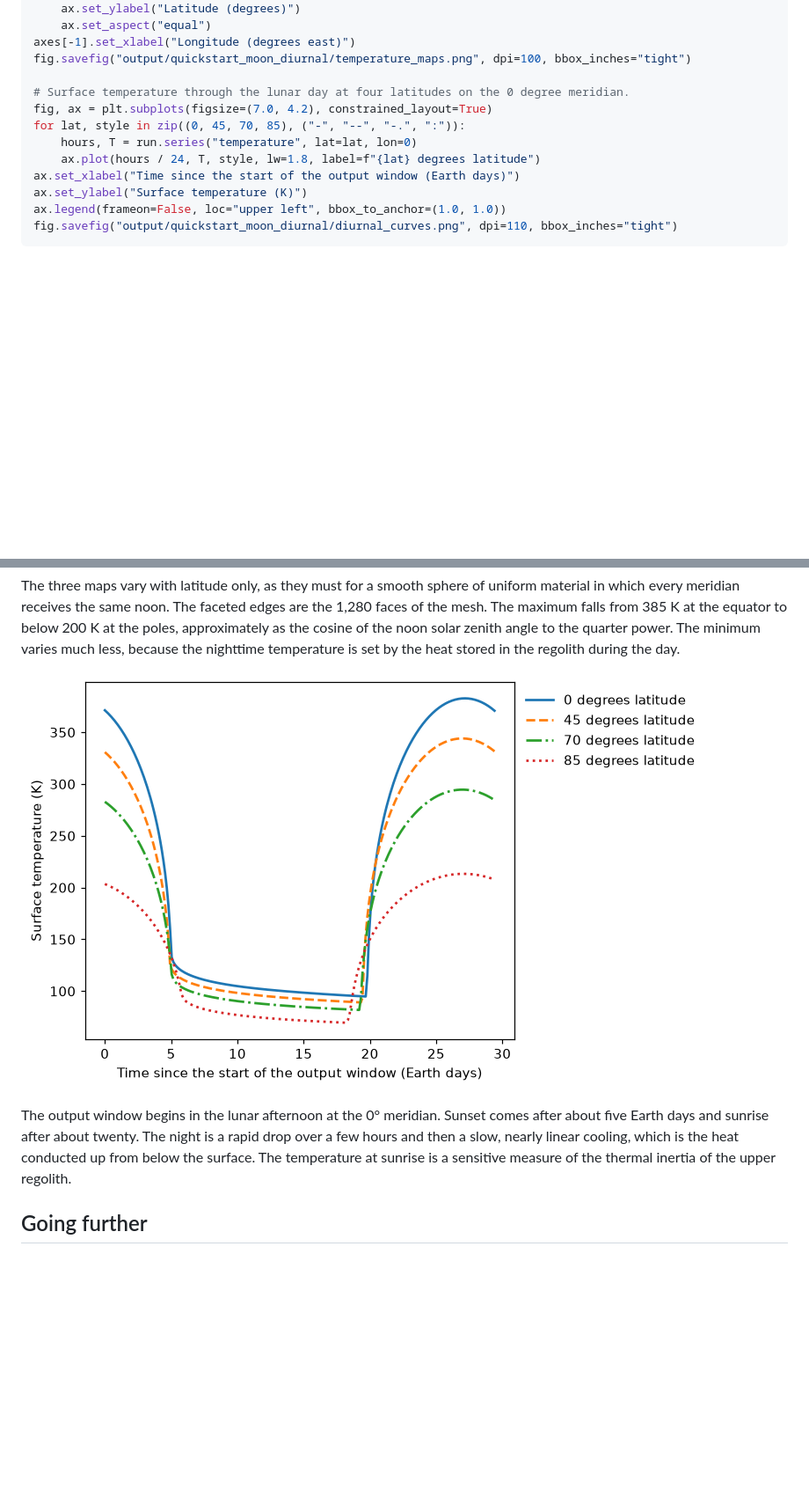
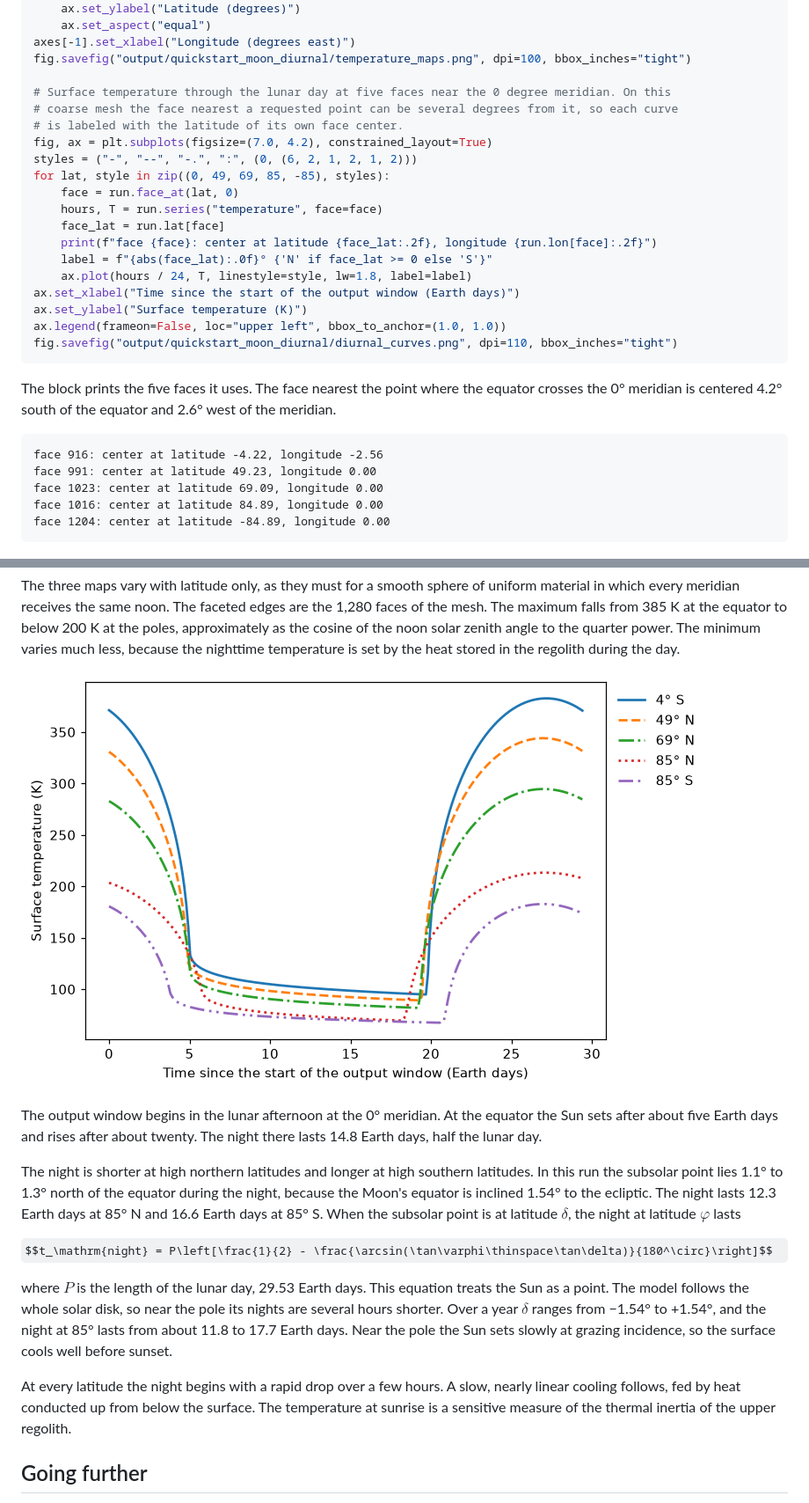
Before and after one commit to phayne/ptm3d, a Markdown page: docs/tutorials/01_quickstart.md, 2 parts joined by grey strips. Shown at 88% size. Drawn GitHub-style; pictures changed too: docs/tutorials/images/01_moon_diurnal_curves.png; some formulas as TeX source; blank space fills up the shorter version.

Commit message:
docs: label the tutorial 1 diurnal curves by face latitude and explain night length
The tutorial 1 figure labeled its curves with the requested latitudes, but on the
1,280-face mesh the nearest faces are centered elsewhere: "0 degrees" was a face at
4.22 S, 2.56 W and "45 degrees" one at 49.23 N. The block now picks faces near the
0 degree meridian (4 S, 49 N, 69 N, 85 N, and 85 S as the mirror of 85 N), prints
each face's center, and labels each curve with that latitude.

The text now explains why the night is shorter at 85 N (12.3 Earth days) and longer
at 85 S (16.6) than at the equator (14.8): the subsolar point lies 1.1 to 1.3 degrees
north of the equator during the night. It gives the closed-form night length and the
annual range at 85 degrees (about 11.8 to 17.7 Earth days). Night lengths were measured
from the run's direct solar flux at the 2.953-hour output cadence.

Notebook 01, section 6: the equatorial night lasts about 354 hours, not 450, and the
rise from sunrise to noon takes about 180 hours, not 350. Markdown only, so the notebook
was not re-executed.

Co-Authored-By: Claude Opus 5.5 <noreply@anthropic.com>

````diff
--- a/docs/tutorials/01_quickstart.md
+++ b/docs/tutorials/01_quickstart.md
@@ -128,15 +128,33 @@ for ax, moment, name in zip(axes, ("max", "avg", "min"), ("Maximum", "Mean", "Mi
 axes[-1].set_xlabel("Longitude (degrees east)")
 fig.savefig("output/quickstart_moon_diurnal/temperature_maps.png", dpi=100, bbox_inches="tight")
 
-# Surface temperature through the lunar day at four latitudes on the 0 degree meridian.
+# Surface temperature through the lunar day at five faces near the 0 degree meridian. On this
+# coarse mesh the face nearest a requested point can be several degrees from it, so each curve
+# is labeled with the latitude of its own face center.
 fig, ax = plt.subplots(figsize=(7.0, 4.2), constrained_layout=True)
-for lat, style in zip((0, 45, 70, 85), ("-", "--", "-.", ":")):
-    hours, T = run.series("temperature", lat=lat, lon=0)
-    ax.plot(hours / 24, T, style, lw=1.8, label=f"{lat} degrees latitude")
+styles = ("-", "--", "-.", ":", (0, (6, 2, 1, 2, 1, 2)))
+for lat, style in zip((0, 49, 69, 85, -85), styles):
+    face = run.face_at(lat, 0)
+    hours, T = run.series("temperature", face=face)
+    face_lat = run.lat[face]
+    print(f"face {face}: center at latitude {face_lat:.2f}, longitude {run.lon[face]:.2f}")
+    label = f"{abs(face_lat):.0f}° {'N' if face_lat >= 0 else 'S'}"
+    ax.plot(hours / 24, T, linestyle=style, lw=1.8, label=label)
 ax.set_xlabel("Time since the start of the output window (Earth days)")
 ax.set_ylabel("Surface temperature (K)")
 ax.legend(frameon=False, loc="upper left", bbox_to_anchor=(1.0, 1.0))
 fig.savefig("output/quickstart_moon_diurnal/diurnal_curves.png", dpi=110, bbox_inches="tight")
+```
+
+The block prints the five faces it uses. The face nearest the point where the equator crosses
+the 0° meridian is centered 4.2° south of the equator and 2.6° west of the meridian.
+
+```
+face 916: center at latitude -4.22, longitude -2.56
+face 991: center at latitude 49.23, longitude 0.00
+face 1023: center at latitude 69.09, longitude 0.00
+face 1016: center at latitude 84.89, longitude 0.00
+face 1204: center at latitude -84.89, longitude 0.00
 ```
 
 ![Maximum, mean and minimum surface temperature of the global Moon over one lunar day](images/01_moon_temperature_maps.png)
@@ -151,8 +169,25 @@ nighttime temperature is set by the heat stored in the regolith during the day.
 
-The output window begins in the lunar afternoon at the 0° meridian. Sunset comes after about five
-Earth days and sunrise after about twenty. The night is a rapid drop over a few hours and then a
-slow, nearly linear cooling, which is the heat conducted up from below the surface. The
-temperature at sunrise is a sensitive measure of the thermal inertia of the upper regolith.
+The output window begins in the lunar afternoon at the 0° meridian. At the equator the Sun sets
+after about five Earth days and rises after about twenty. The night there lasts 14.8 Earth days,
+half the lunar day.
+
+The night is shorter at high northern latitudes and longer at high southern latitudes. In this
+run the subsolar point lies 1.1° to 1.3° north of the equator during the night, because the
+Moon's equator is inclined 1.54° to the ecliptic. The night lasts 12.3 Earth days at 85° N and
+16.6 Earth days at 85° S. When the subsolar point is at latitude $\delta$, the night at latitude
+$\varphi$ lasts
+
+$$t_\mathrm{night} = P\left[\frac{1}{2} - \frac{\arcsin(\tan\varphi\thinspace\tan\delta)}{180^\circ}\right]$$
+
+where $P$ is the length of the lunar day, 29.53 Earth days. This equation treats the Sun as a
+point. The model follows the whole solar disk, so near the pole its nights are several hours
+shorter. Over a year $\delta$ ranges from −1.54° to +1.54°, and the night at 85° lasts from
+about 11.8 to 17.7 Earth days. Near the pole the Sun sets slowly at grazing incidence, so the
+surface cools well before sunset.
+
+At every latitude the night begins with a rapid drop over a few hours. A slow, nearly linear
+cooling follows, fed by heat conducted up from below the surface. The temperature at sunrise is
+a sensitive measure of the thermal inertia of the upper regolith.
 
 ## Going further
 
````
Also changed, not shown: other parts of docs/tutorials/01_quickstart.md (+4 -4 lines), 1 other file.
